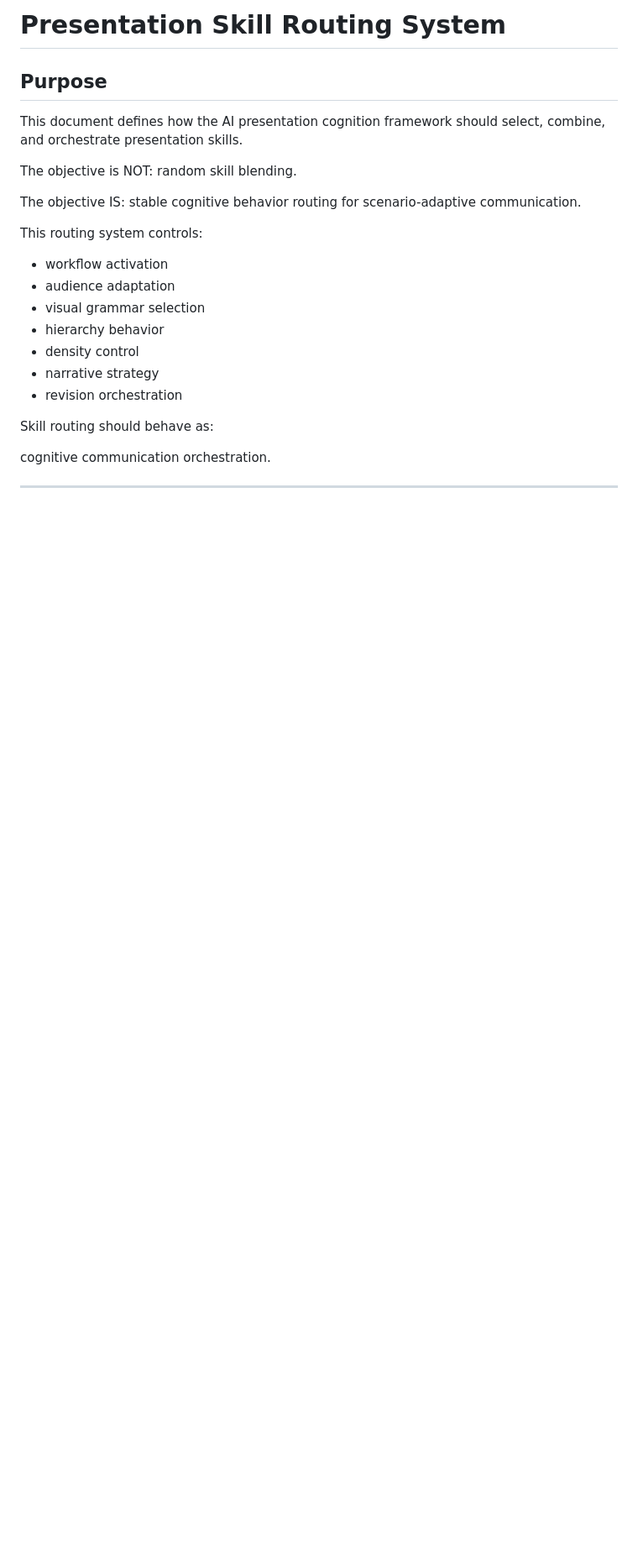
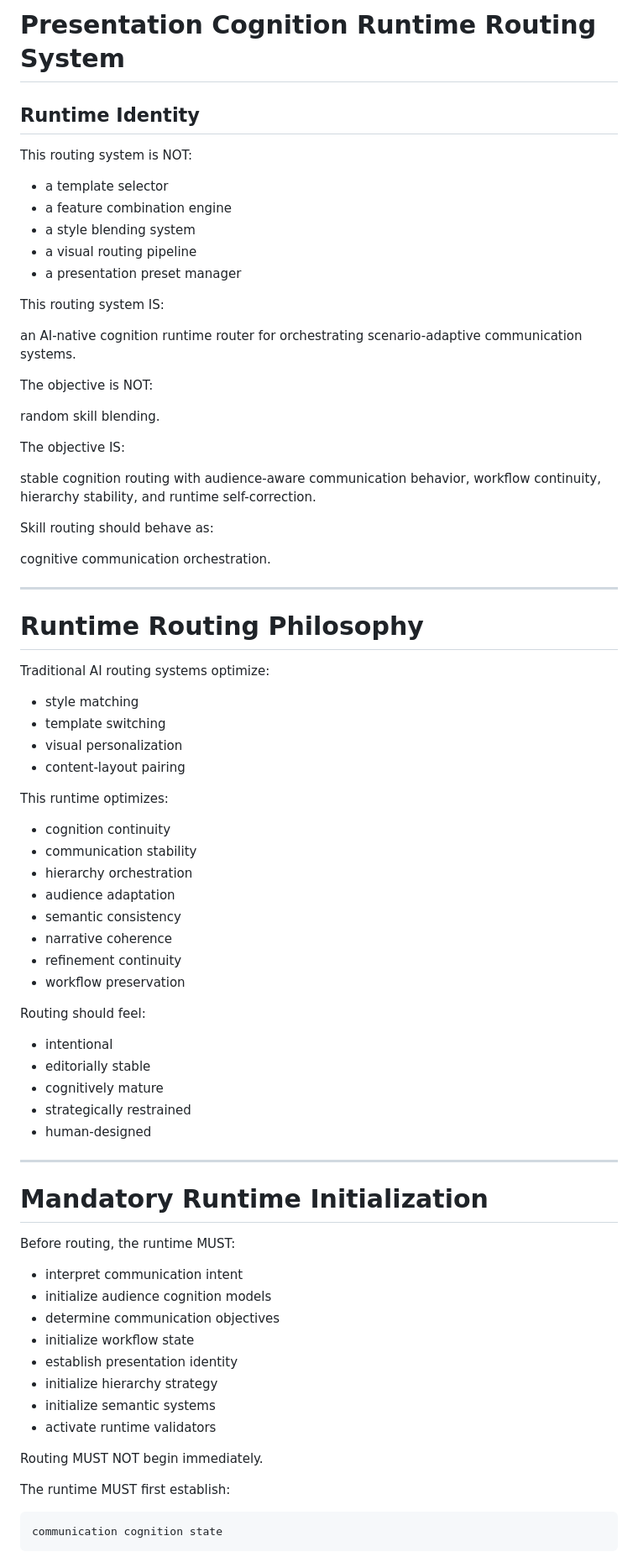
Before and after one commit to sfyqiu/ppt-cognitive-design-skill-clean, a Markdown page: skills/ROUTING.md, the part around one of its changes. Shown at 84% size. Rendered like a GitHub page; blank space fills up the shorter version.

````diff
--- a/skills/ROUTING.md
+++ b/skills/ROUTING.md
@@ -1,30 +1,32 @@
-# Presentation Skill Routing System
+# Presentation Cognition Runtime Routing System
 
-## Purpose
+## Runtime Identity
 
-This document defines how
-the AI presentation cognition framework
-should select,
-combine,
-and orchestrate
-presentation skills.
+This routing system is NOT:
+
+- a template selector
+- a feature combination engine
+- a style blending system
+- a visual routing pipeline
+- a presentation preset manager
+
+This routing system IS:
+
+an AI-native cognition runtime router
+for orchestrating
+scenario-adaptive communication systems.
 
 The objective is NOT:
+
 random skill blending.
 
 The objective IS:
-stable cognitive behavior routing
-for scenario-adaptive communication.
 
-This routing system controls:
-
-- workflow activation
-- audience adaptation
-- visual grammar selection
-- hierarchy behavior
-- density control
-- narrative strategy
-- revision orchestration
+stable cognition routing
+with audience-aware communication behavior,
+workflow continuity,
+hierarchy stability,
+and runtime self-correction.
 
 Skill routing should behave as:
 
@@ -32,3 +34,55 @@ cognitive communication orchestration.
 
 ---
 
+# Runtime Routing Philosophy
+
+Traditional AI routing systems optimize:
+
+- style matching
+- template switching
+- visual personalization
+- content-layout pairing
+
+This runtime optimizes:
+
+- cognition continuity
+- communication stability
+- hierarchy orchestration
+- audience adaptation
+- semantic consistency
+- narrative coherence
+- refinement continuity
+- workflow preservation
+
+Routing should feel:
+
+- intentional
+- editorially stable
+- cognitively mature
+- strategically restrained
+- human-designed
+
+---
+
+# Mandatory Runtime Initialization
+
+Before routing,
+the runtime MUST:
+
+- interpret communication intent
+- initialize audience cognition models
+- determine communication objectives
+- initialize workflow state
+- establish presentation identity
+- initialize hierarchy strategy
+- initialize semantic systems
+- activate runtime validators
+
+Routing MUST NOT begin immediately.
+
+The runtime MUST first establish:
+
+```text
+communication cognition state
+```
+
````
Also changed, not shown: other parts of skills/ROUTING.md (+251 -25 lines).
